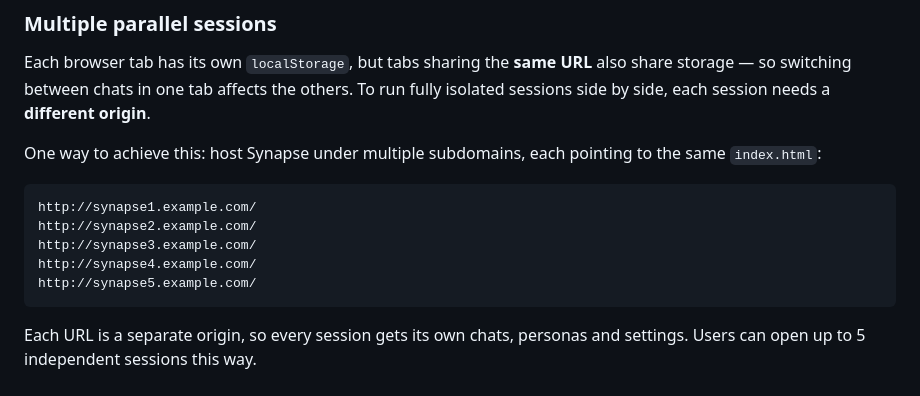
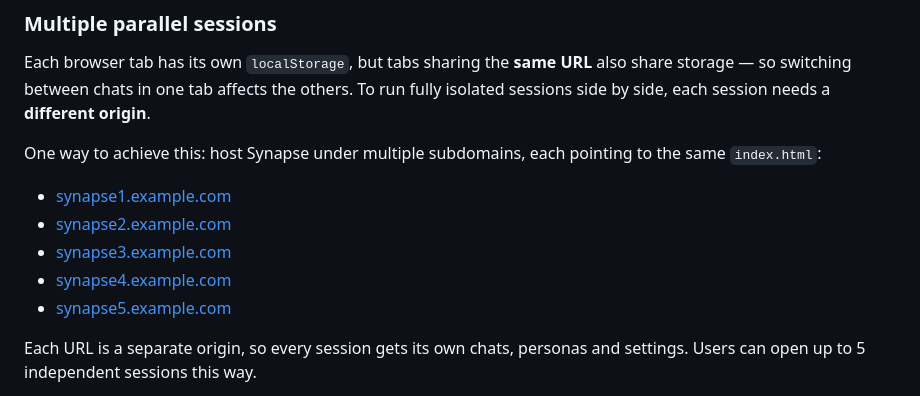
Before and after one commit to PieterCooreman/Synapse, a Markdown page: README.md, the part around the change. Rendered like a GitHub page.

````diff
--- a/README.md
+++ b/README.md
@@ -43,13 +43,11 @@ Each browser tab has its own `localStorage`, but tabs sharing the **same URL** a
 
 One way to achieve this: host Synapse under multiple subdomains, each pointing to the same `index.html`:
 
-```
-http://synapse1.example.com/
-http://synapse2.example.com/
-http://synapse3.example.com/
-http://synapse4.example.com/
-http://synapse5.example.com/
-```
+- [synapse1.example.com](http://synapse1.example.com/)
+- [synapse2.example.com](http://synapse2.example.com/)
+- [synapse3.example.com](http://synapse3.example.com/)
+- [synapse4.example.com](http://synapse4.example.com/)
+- [synapse5.example.com](http://synapse5.example.com/)
 
 Each URL is a separate origin, so every session gets its own chats, personas and settings. Users can open up to 5 independent sessions this way.
 
````
